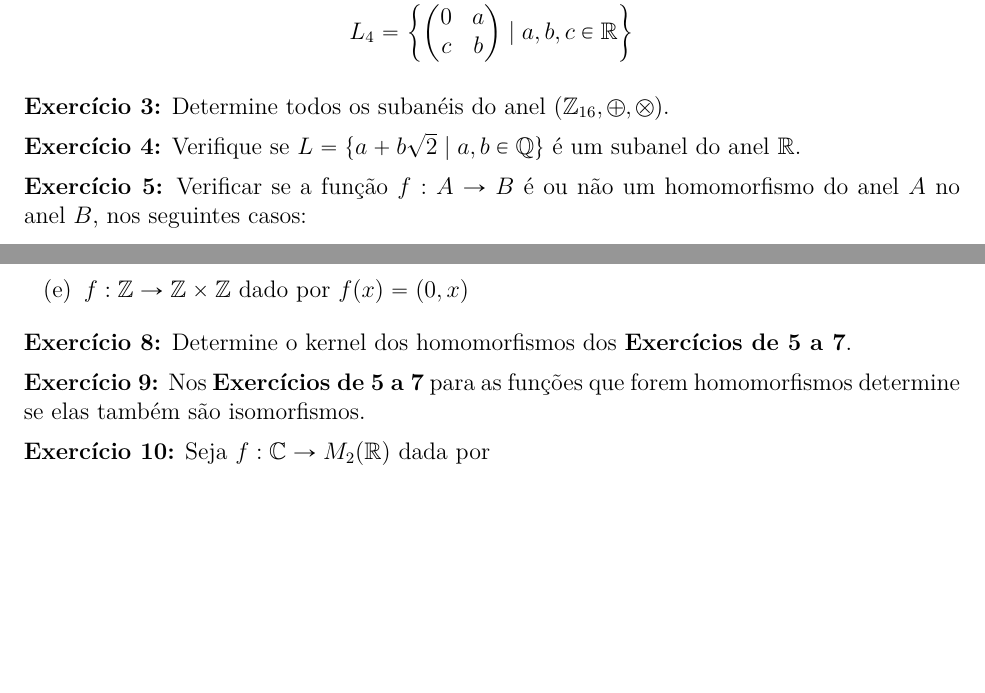
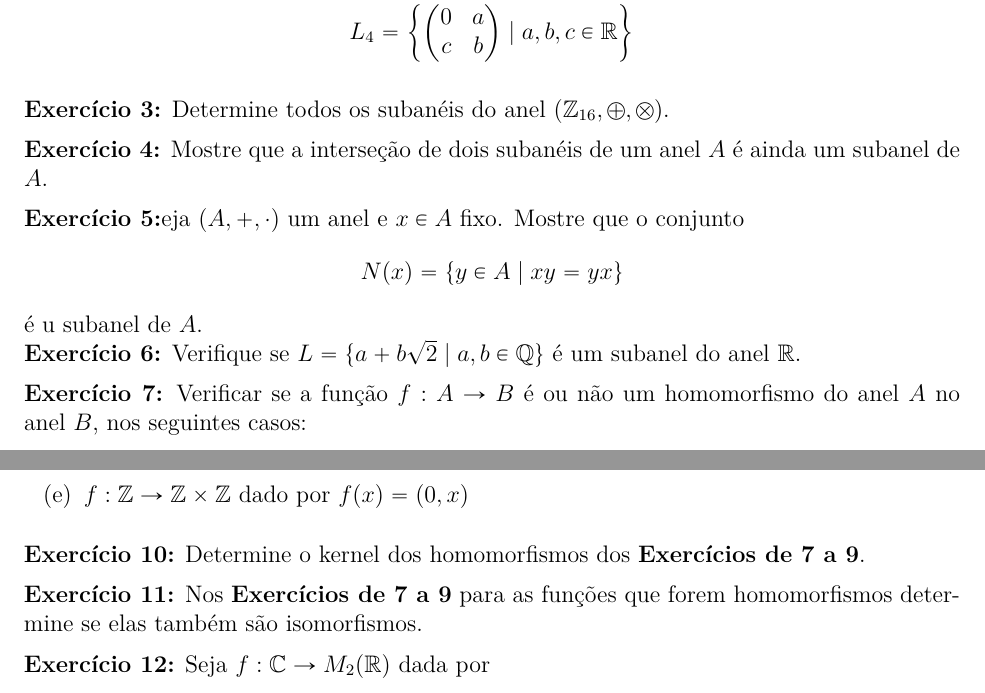
Before and after one commit to jfreitasunb/Algebra-1, a LaTeX document (listas/lista-5-alg1.tex): two parts of pages 1 and 2 of 2 before the commit and two parts of pages 1 and 2 of 3 after it, joined at a grey line, cut so that both start at the same text, the shorter picture padded with empty space. Compiled offline with XeLaTeX.

Commit message:
Mais exercícios sobre subanéis.

```diff
--- a/listas/lista-5-alg1.tex
+++ b/listas/lista-5-alg1.tex
@@ -64,6 +64,20 @@ Determine todos os suban\'eis do anel $(\z_{16}, \oplus, \otimes)$.
 \end{questao}
 
 \vesp
+
+\begin{questao}{}
+	Mostre que a interseção de dois subanéis de um anel $A$ é ainda um subanel de $A$.
+\end{questao}
+
+\vesp
+
+\begin{questao}
+	Seja $(A, + , \cdot)$ um anel e $x \in A$ fixo. Mostre que o conjunto
+	\[
+		N(x) = \{y \in A \mid xy = yx\}
+	\]
+	é u subanel de $A$.
+\end{questao}
 
 \begin{questao}{}
 Verifique se $L = \{ a + b\sqrt{2} \mid a, b \in \rac\}$ {\'e} um subanel
```
